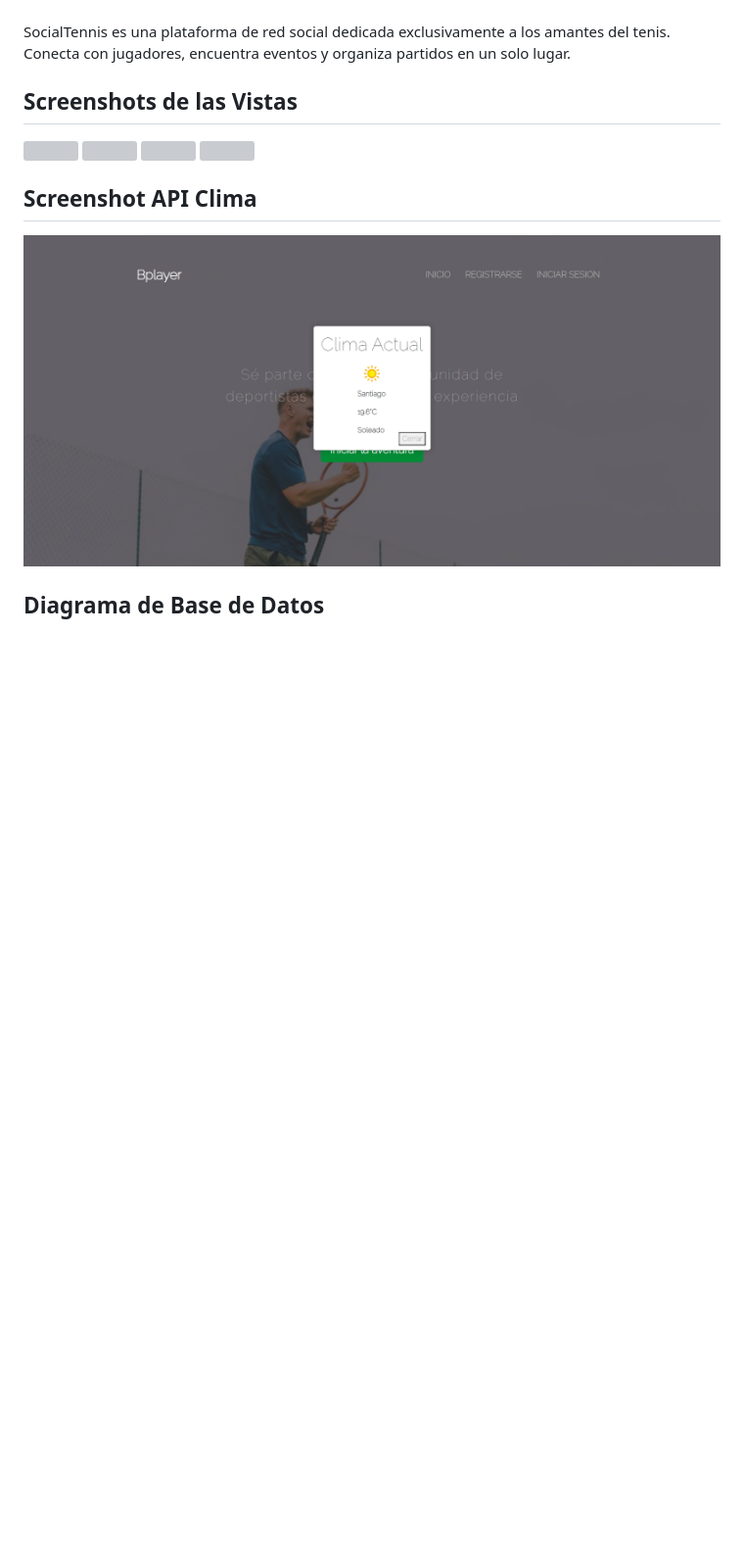
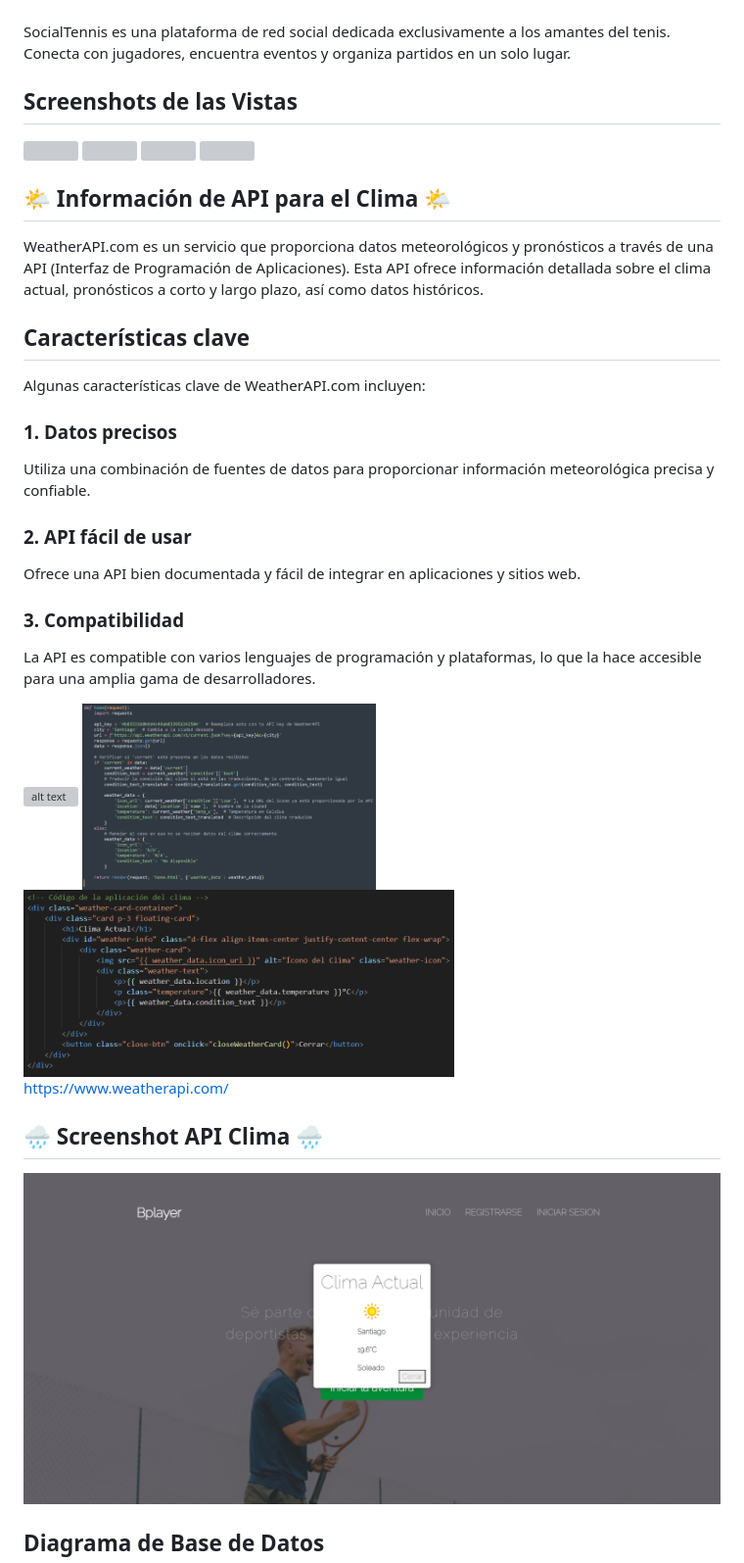
Before and after one commit to elvis-codev/SocialTennis_Clima, a Markdown page: README.md, the part around one of its changes. Shown at 98% size. Rendered like a GitHub page; blank space fills up the shorter version; grey boxes are pictures that could not be loaded.

```diff
--- a/README.md
+++ b/README.md
@@ -18,7 +18,34 @@ SocialTennis es una plataforma de red social dedicada exclusivamente a los amant
     <img src="https://github.com/elvis-codev/SocialTennis/blob/main/Screenshots/Screenshot_9%20-%20Crear%20Post%20.png" width="200" />
 </div>
 
-## Screenshot API Clima
+## 🌤️ Información de API para el Clima 🌤️
+
+WeatherAPI.com es un servicio que proporciona datos meteorológicos y pronósticos a través de una API (Interfaz de Programación de Aplicaciones). Esta API ofrece información detallada sobre el clima actual, pronósticos a corto y largo plazo, así como datos históricos.
+
+## Características clave
+
+Algunas características clave de WeatherAPI.com incluyen:
+
+### 1. Datos precisos
+Utiliza una combinación de fuentes de datos para proporcionar información meteorológica precisa y confiable.
+
+### 2. API fácil de usar
+Ofrece una API bien documentada y fácil de integrar en aplicaciones y sitios web.
+
+### 3. Compatibilidad
+La API es compatible con varios lenguajes de programación y plataformas, lo que la hace accesible para una amplia gama de desarrolladores.
+
+
+<div>
+<img src="https://encrypted-tbn0.gstatic.com/images?q=tbn:ANd9GcQJx089v3cq_xyJc0U0vPeDXkQ6vzO0TXAtqUQWf5oIqA&s?raw=true" alt="alt text" width="190"/>
+<img src="https://github.com/elvis-codev/SocialTennis_Clima/blob/main/Screenshots/Screenshot_Codigo_API_view.png" alt="alt text" width="300"/>
+<img src="https://github.com/elvis-codev/SocialTennis_Clima/blob/main/Screenshots/Screenshot_Codigo_API_home.png?raw=true" alt="alt text" width="440"/>
+</div>
+
+https://www.weatherapi.com/
+
+
+## 🌧️ Screenshot API Clima 🌧️
 ![alt text](https://github.com/elvis-codev/SocialTennis_Clima/blob/main/Screenshots/Screenshot%2010%20-%20Clima.png?raw=true)
 
 ## Diagrama de Base de Datos
```
Also changed, not shown: other parts of README.md (+1 -1 lines).
